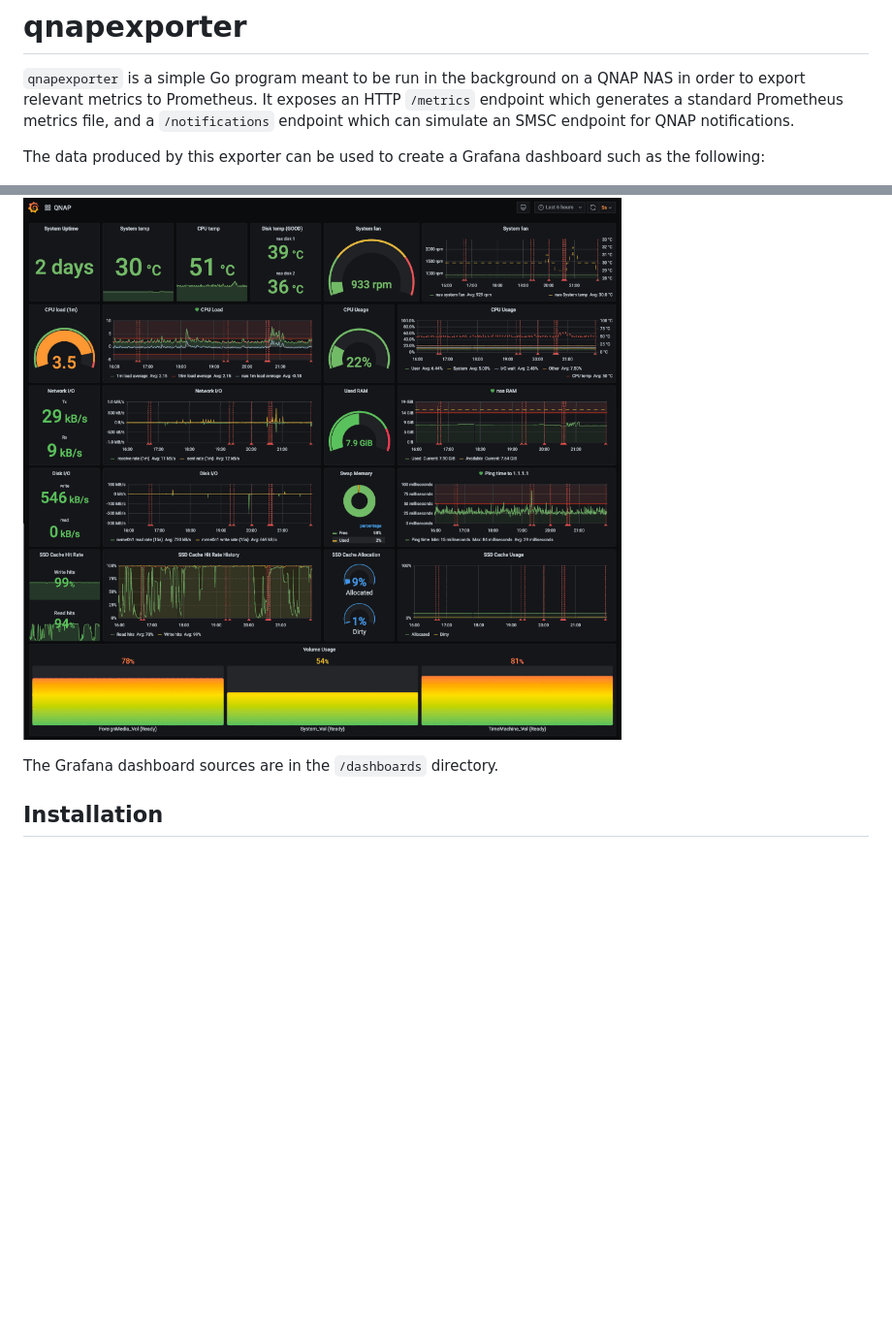
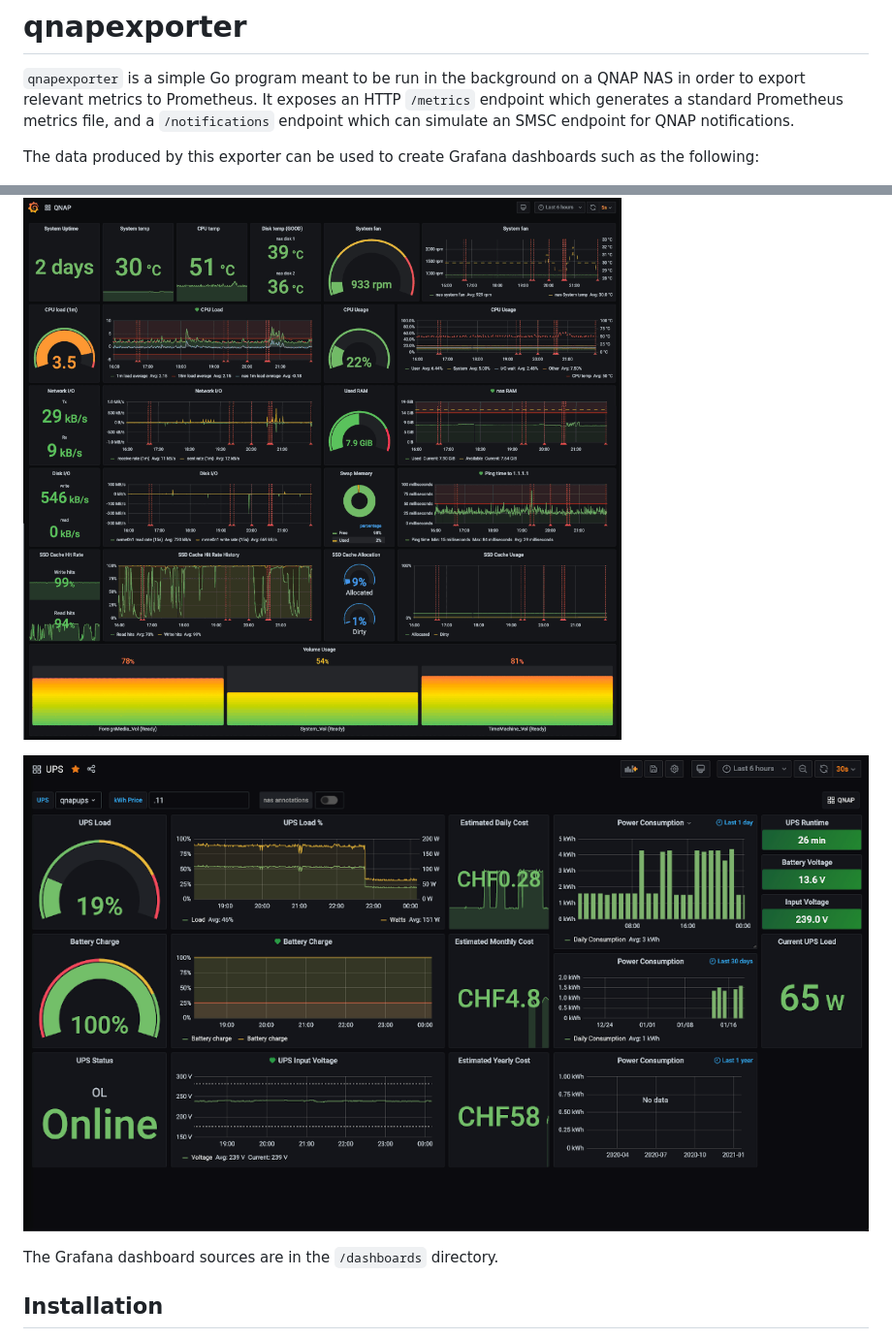
Before and after one commit to pedropombeiro/qnapexporter, a Markdown page: README.md, 2 parts joined by grey strips. Shown at 97% size. GitHub-like rendering; pictures changed too: assets/ups.png (added); blank space fills up the shorter version.

Commit message:
Add UPS dashboard to README.md

```diff
--- a/README.md
+++ b/README.md
@@ -3,9 +3,11 @@
 `qnapexporter` is a simple Go program meant to be run in the background on a QNAP NAS in order to export
 relevant metrics to Prometheus. It exposes an HTTP `/metrics` endpoint which generates a standard Prometheus metrics file, and a `/notifications` endpoint which can simulate an SMSC endpoint for QNAP notifications.
 
-The data produced by this exporter can be used to create a Grafana dashboard such as the following:
+The data produced by this exporter can be used to create Grafana dashboards such as the following:
 
 ![Grafana dashboard sample](assets/grafana.png "Grafana dashboard sample")
+
+![UPS Grafana dashboard sample](assets/ups.png "UPS Grafana dashboard sample")
 
 The Grafana dashboard sources are in the `/dashboards` directory.
 
```
